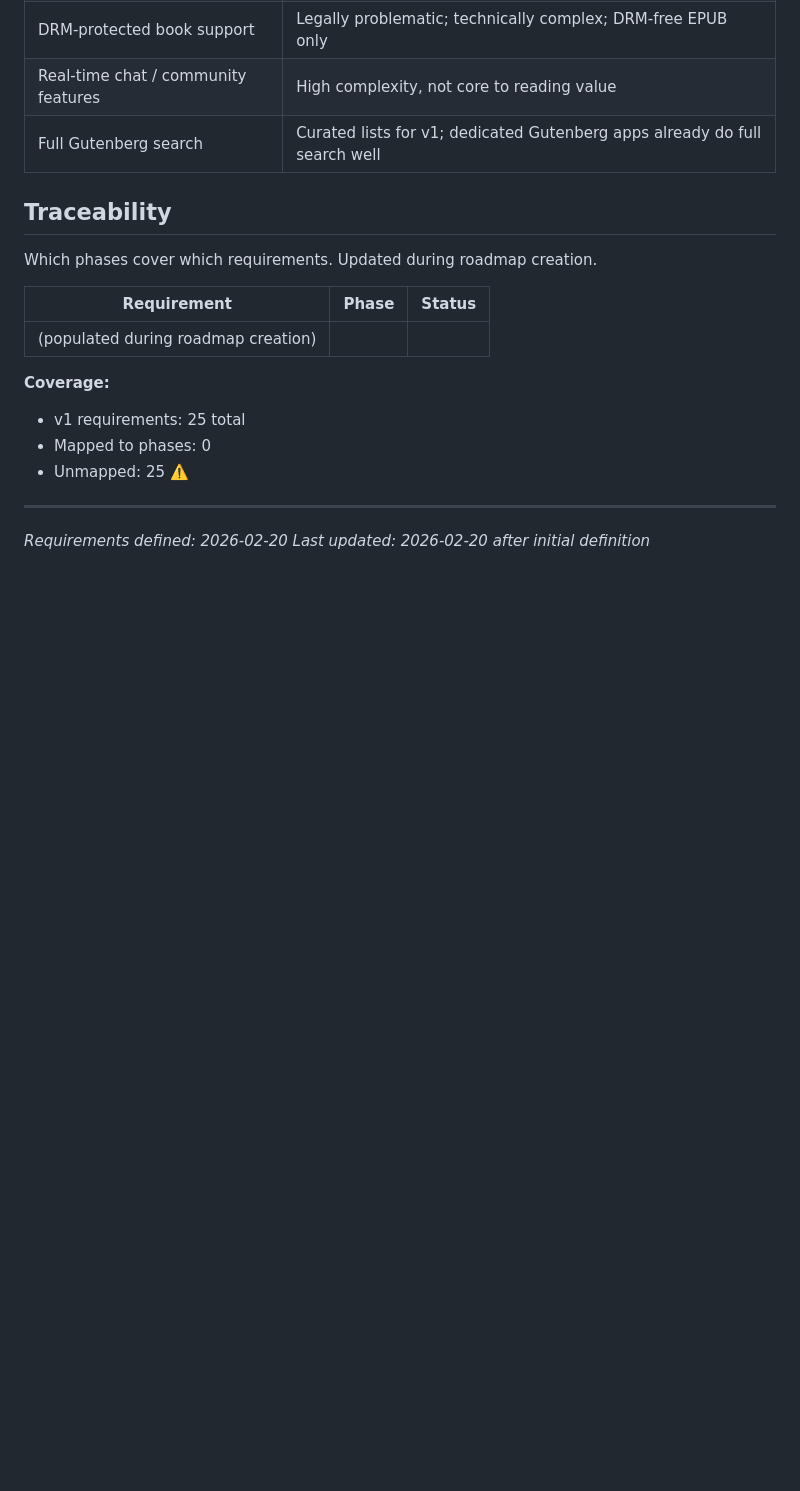
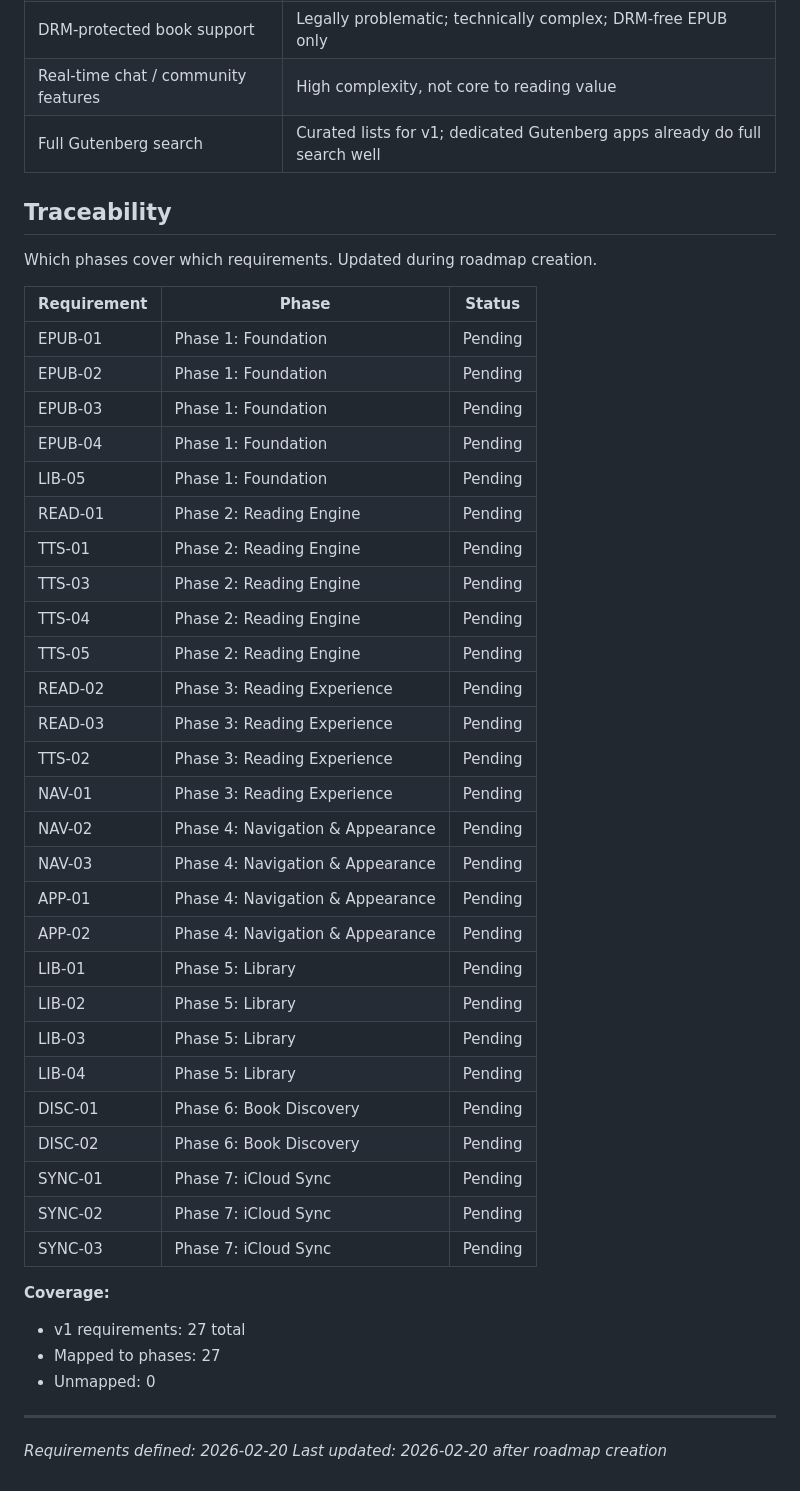
Before and after one commit to iaingblack/blaze-books, a Markdown page: .planning/REQUIREMENTS.md, the part around one of its changes. Drawn GitHub-style; blank space fills up the shorter version.

Commit message:
docs: create roadmap (7 phases)

```diff
--- a/.planning/REQUIREMENTS.md
+++ b/.planning/REQUIREMENTS.md
@@ -105,13 +105,39 @@ Which phases cover which requirements. Updated during roadmap creation.
 
 | Requirement | Phase | Status |
 |-------------|-------|--------|
-| (populated during roadmap creation) | | |
+| EPUB-01 | Phase 1: Foundation | Pending |
+| EPUB-02 | Phase 1: Foundation | Pending |
+| EPUB-03 | Phase 1: Foundation | Pending |
+| EPUB-04 | Phase 1: Foundation | Pending |
+| LIB-05 | Phase 1: Foundation | Pending |
+| READ-01 | Phase 2: Reading Engine | Pending |
+| TTS-01 | Phase 2: Reading Engine | Pending |
+| TTS-03 | Phase 2: Reading Engine | Pending |
+| TTS-04 | Phase 2: Reading Engine | Pending |
+| TTS-05 | Phase 2: Reading Engine | Pending |
+| READ-02 | Phase 3: Reading Experience | Pending |
+| READ-03 | Phase 3: Reading Experience | Pending |
+| TTS-02 | Phase 3: Reading Experience | Pending |
+| NAV-01 | Phase 3: Reading Experience | Pending |
+| NAV-02 | Phase 4: Navigation & Appearance | Pending |
+| NAV-03 | Phase 4: Navigation & Appearance | Pending |
+| APP-01 | Phase 4: Navigation & Appearance | Pending |
+| APP-02 | Phase 4: Navigation & Appearance | Pending |
+| LIB-01 | Phase 5: Library | Pending |
+| LIB-02 | Phase 5: Library | Pending |
+| LIB-03 | Phase 5: Library | Pending |
+| LIB-04 | Phase 5: Library | Pending |
+| DISC-01 | Phase 6: Book Discovery | Pending |
+| DISC-02 | Phase 6: Book Discovery | Pending |
+| SYNC-01 | Phase 7: iCloud Sync | Pending |
+| SYNC-02 | Phase 7: iCloud Sync | Pending |
+| SYNC-03 | Phase 7: iCloud Sync | Pending |
 
 **Coverage:**
-- v1 requirements: 25 total
-- Mapped to phases: 0
-- Unmapped: 25 ⚠️
+- v1 requirements: 27 total
+- Mapped to phases: 27
+- Unmapped: 0
 
 ---
 *Requirements defined: 2026-02-20*
-*Last updated: 2026-02-20 after initial definition*
+*Last updated: 2026-02-20 after roadmap creation*
```
Also changed, not shown: other parts of .planning/REQUIREMENTS.md (+1 -1 lines), .planning/ROADMAP.md (added, +144 -0 lines), .planning/STATE.md (added, +63 -0 lines).
